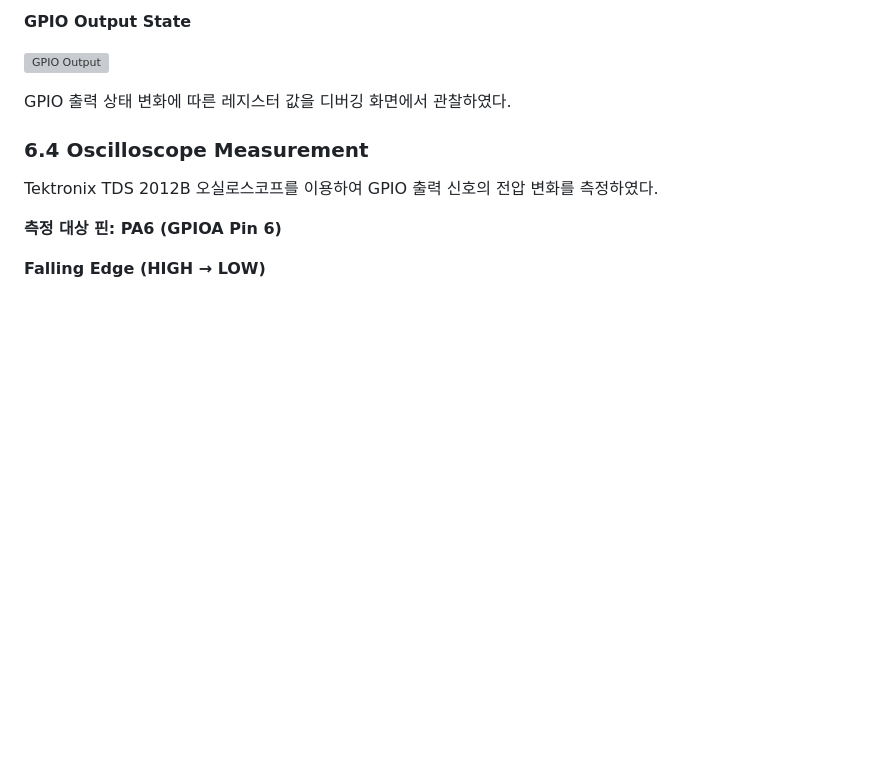
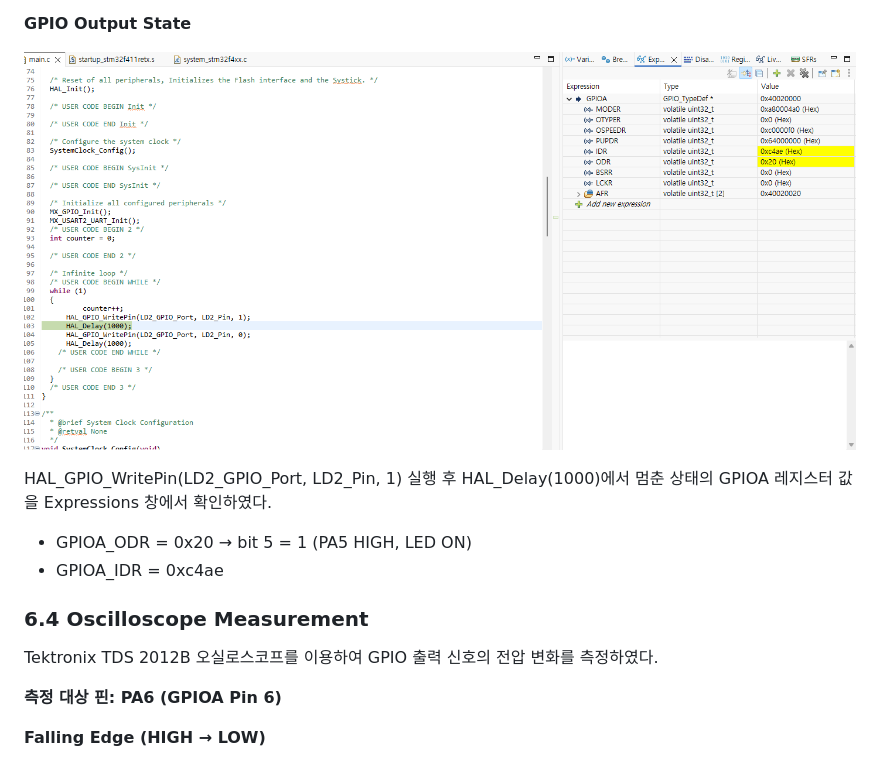
Before and after one commit to leehwanhee331/STM32F411_Project, a Markdown page: README.md, the part around the change. Drawn GitHub-style; pictures changed too: img/gpio_debug3.png (added); folded sections open; blank space fills up the shorter version; grey boxes are pictures that could not be loaded.

Commit message:
Add gpio_debug3.png and describe GPIO Output State
Co-Authored-By: Claude Sonnet 5.5 <noreply@anthropic.com>
Claude-Session: https://claude.ai/code/session_01Wgx9rciBGbm8QXakMoXNSF

```diff
--- a/README.md
+++ b/README.md
@@ -690,7 +690,10 @@ C 언어로 작성한 GPIO 제어 코드와 HAL_Delay 함수가 ARM Cortex-M4
 
 ![GPIO Output](./img/gpio_debug3.png)
 
-GPIO 출력 상태 변화에 따른 레지스터 값을 디버깅 화면에서 관찰하였다.
+HAL_GPIO_WritePin(LD2_GPIO_Port, LD2_Pin, 1) 실행 후 HAL_Delay(1000)에서 멈춘 상태의 GPIOA 레지스터 값을 Expressions 창에서 확인하였다.
+
+- GPIOA_ODR = 0x20 → bit 5 = 1 (PA5 HIGH, LED ON)
+- GPIOA_IDR = 0xc4ae
 
 ### 6.4 Oscilloscope Measurement
 
```
